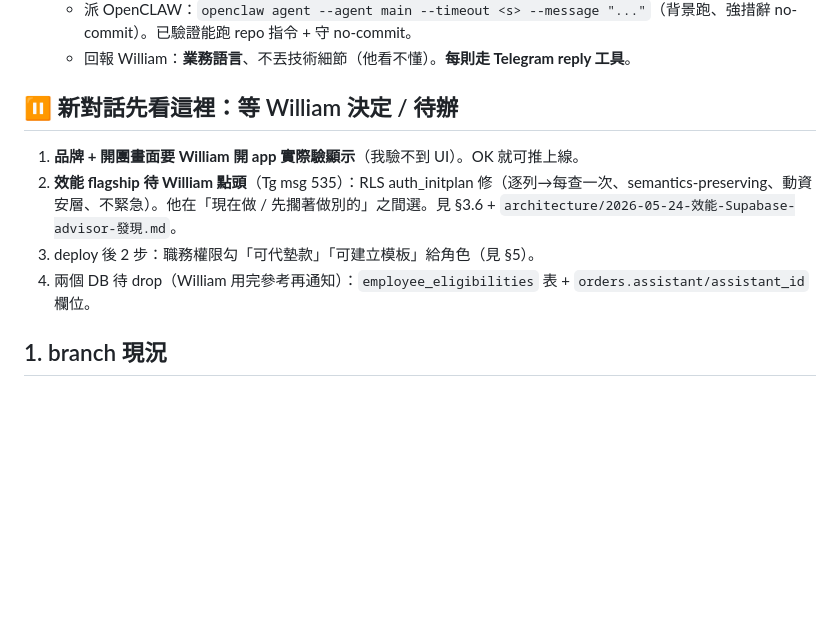
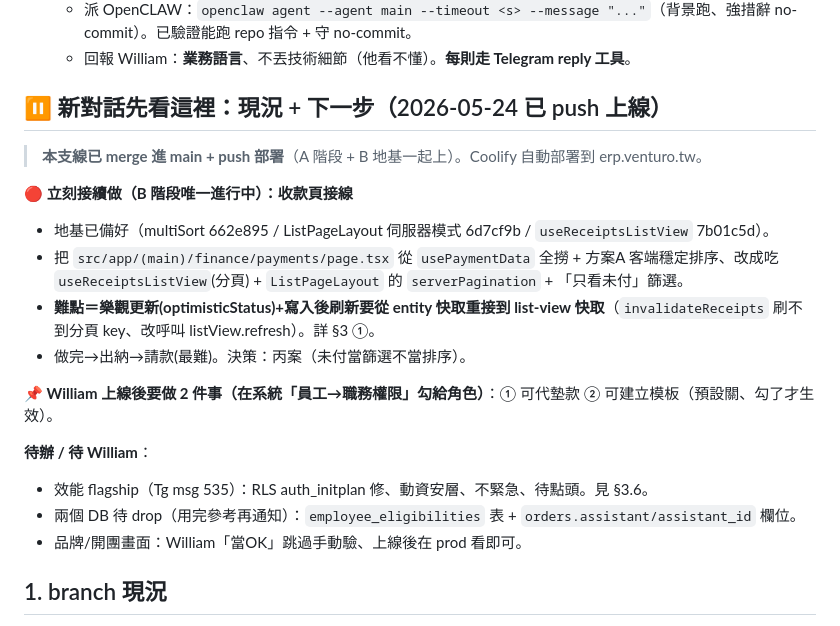
Before and after one commit to Venturo-Agent/yizhan-erp, a Markdown page: workspace/_meta/當前工作狀態.md, the part around the change. Rendered like a GitHub page; blank space fills up the shorter version.

Commit message:
docs: 活文件 — 上線入口更新（A+B地基已部署、新對話接收款頁接線）
新對話入口改寫：本支線已 push 上線、下一步＝收款頁接線（地基齊、難點=樂觀更新重接分頁快取）。
+ William 上線後 2 個職務權限待勾（代墊/模板）。

Co-Authored-By: Claude Opus 4.7 <noreply@anthropic.com>

```diff
--- a/workspace/_meta/當前工作狀態.md
+++ b/workspace/_meta/當前工作狀態.md
@@ -13,11 +13,22 @@
   - 派 OpenCLAW：`openclaw agent --agent main --timeout <s> --message "..."`（背景跑、強措辭 no-commit）。已驗證能跑 repo 指令 + 守 no-commit。
   - 回報 William：**業務語言**、不丟技術細節（他看不懂）。**每則走 Telegram reply 工具**。
 
-## ⏸ 新對話先看這裡：等 William 決定 / 待辦
-1. **品牌 + 開團畫面要 William 開 app 實際驗顯示**（我驗不到 UI）。OK 就可推上線。
-2. **效能 flagship 待 William 點頭**（Tg msg 535）：RLS auth_initplan 修（逐列→每查一次、semantics-preserving、動資安層、不緊急）。他在「現在做 / 先擱著做別的」之間選。見 §3.6 + `architecture/2026-05-24-效能-Supabase-advisor-發現.md`。
-3. deploy 後 2 步：職務權限勾「可代墊款」「可建立模板」給角色（見 §5）。
-4. 兩個 DB 待 drop（William 用完參考再通知）：`employee_eligibilities` 表 + `orders.assistant/assistant_id` 欄位。
+## ⏸ 新對話先看這裡：現況 + 下一步（2026-05-24 已 push 上線）
+
+> **本支線已 merge 進 main + push 部署**（A 階段 + B 地基一起上）。Coolify 自動部署到 erp.venturo.tw。
+
+**🔴 立刻接續做（B 階段唯一進行中）：收款頁接線**
+- 地基已備好（multiSort 662e895 / ListPageLayout 伺服器模式 6d7cf9b / `useReceiptsListView` 7b01c5d）。
+- 把 `src/app/(main)/finance/payments/page.tsx` 從 `usePaymentData` 全撈 + 方案A 客端穩定排序、改成吃 `useReceiptsListView`(分頁) + `ListPageLayout` 的 `serverPagination` + 「只看未付」篩選。
+- **難點＝樂觀更新(optimisticStatus)+寫入後刷新要從 entity 快取重接到 list-view 快取**（`invalidateReceipts` 刷不到分頁 key、改呼叫 listView.refresh）。詳 §3 ①。
+- 做完→出納→請款(最難)。決策：丙案（未付當篩選不當排序）。
+
+**📌 William 上線後要做 2 件事（在系統「員工→職務權限」勾給角色）**：① 可代墊款 ② 可建立模板（預設關、勾了才生效）。
+
+**待辦 / 待 William**：
+- 效能 flagship（Tg msg 535）：RLS auth_initplan 修、動資安層、不緊急、待點頭。見 §3.6。
+- 兩個 DB 待 drop（用完參考再通知）：`employee_eligibilities` 表 + `orders.assistant/assistant_id` 欄位。
+- 品牌/開團畫面：William「當OK」跳過手動驗、上線後在 prod 看即可。
 
 ## 1. branch 現況
 - branch：`feat/role-capability-redesign`（從 main、**未 push**、工作樹乾淨全 commit）
```
